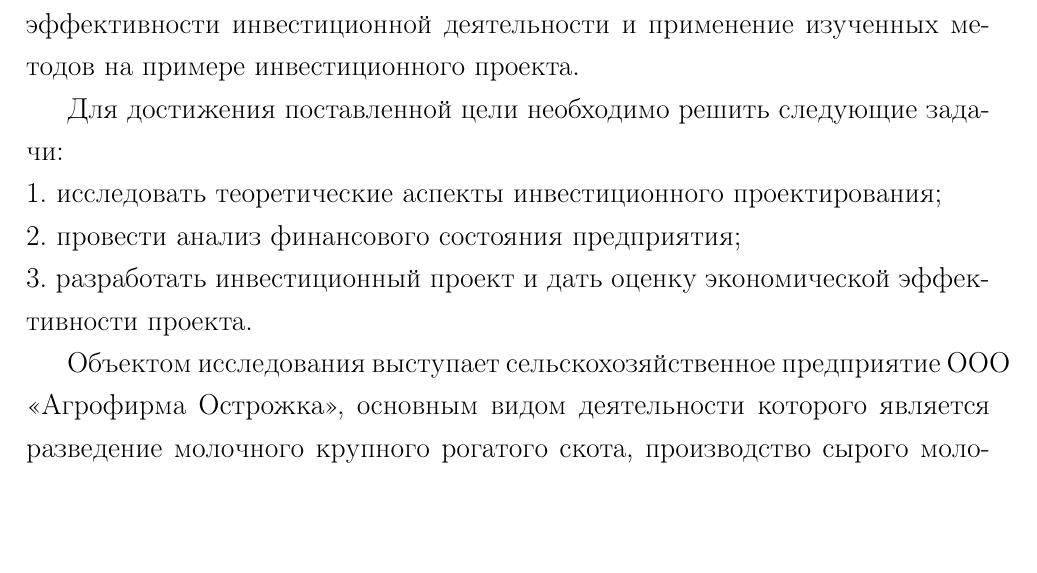
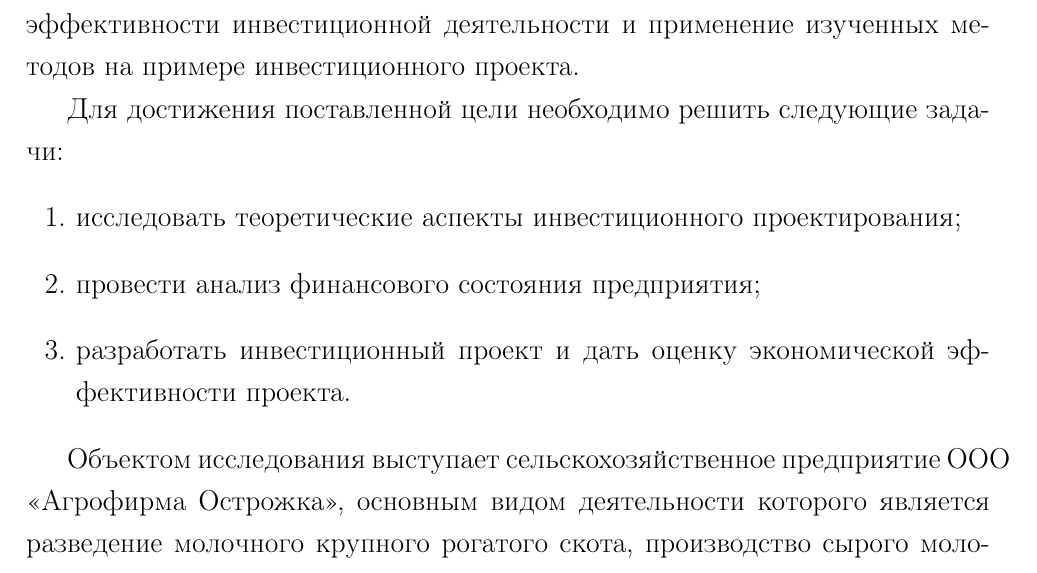
Before and after one commit to kuznetsov2/EconOrg, a LaTeX document (documentMain.tex, which reads intro.tex): part of page 3 of 24, cut so that both start at the same text. Compiled offline with pdfLaTeX.

Commit message:
txs auto checkin

```diff
--- a/intro.tex
+++ b/intro.tex
@@ -10,10 +10,12 @@
 
 Целью работы является изучение теоретических аспектов экономической эффективности инвестиционной деятельности и применение изученных методов на примере инвестиционного проекта.
 
-Для достижения поставленной цели необходимо решить следующие задачи:\\
-1. исследовать теоретические аспекты инвестиционного проектирования;\\
-2. провести анализ финансового состояния предприятия;\\
-3. разработать инвестиционный проект и дать оценку экономической эффективности проекта.
+Для достижения поставленной цели необходимо решить следующие задачи:
+\begin{enumerate}
+	\item исследовать теоретические аспекты инвестиционного проектирования;
+	\item провести анализ финансового состояния предприятия;
+	\item разработать инвестиционный проект и дать оценку экономической эффективности проекта.
+\end{enumerate}
 
 Объектом исследования выступает сельскохозяйственное предприятие ООО «Агрофирма Острожка», основным видом деятельности которого является разведение молочного крупного рогатого скота, производство сырого молока.
 
```
